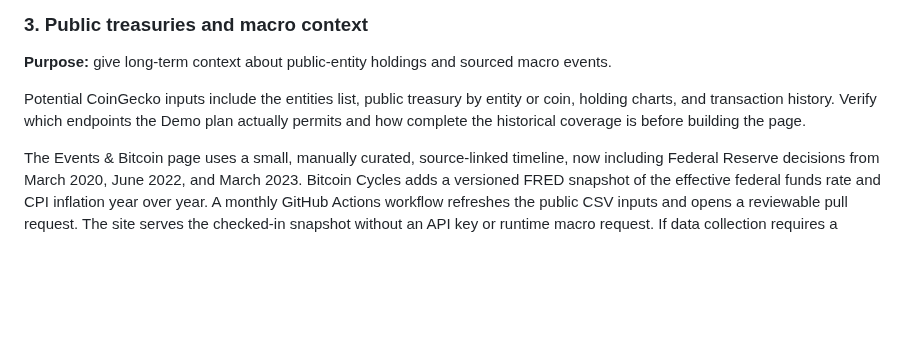
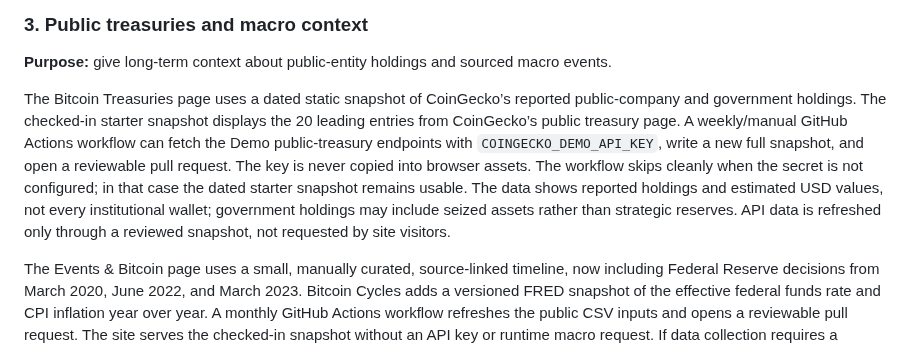
Before and after one commit to konradszymanski/Crypto-Compare, a Markdown page: docs/DATA_PLAN.md, the part around the change. Drawn GitHub-style; blank space fills up the shorter version.

Commit message:
docs: record treasury data sourcing and limits

```diff
--- a/docs/DATA_PLAN.md
+++ b/docs/DATA_PLAN.md
@@ -48,7 +48,7 @@ Show source, currency, observation time, and earliest/latest date with every cha
 
 **Purpose:** give long-term context about public-entity holdings and sourced macro events.
 
-Potential CoinGecko inputs include the entities list, public treasury by entity or coin, holding charts, and transaction history. Verify which endpoints the Demo plan actually permits and how complete the historical coverage is before building the page.
+The Bitcoin Treasuries page uses a dated static snapshot of CoinGecko’s reported public-company and government holdings. The checked-in starter snapshot displays the 20 leading entries from CoinGecko’s public treasury page. A weekly/manual GitHub Actions workflow can fetch the Demo public-treasury endpoints with `COINGECKO_DEMO_API_KEY`, write a new full snapshot, and open a reviewable pull request. The key is never copied into browser assets. The workflow skips cleanly when the secret is not configured; in that case the dated starter snapshot remains usable. The data shows reported holdings and estimated USD values, not every institutional wallet; government holdings may include seized assets rather than strategic reserves. API data is refreshed only through a reviewed snapshot, not requested by site visitors.
 
 The Events & Bitcoin page uses a small, manually curated, source-linked timeline, now including Federal Reserve decisions from March 2020, June 2022, and March 2023. Bitcoin Cycles adds a versioned FRED snapshot of the effective federal funds rate and CPI inflation year over year. A monthly GitHub Actions workflow refreshes the public CSV inputs and opens a reviewable pull request. The site serves the checked-in snapshot without an API key or runtime macro request. If data collection requires a credential, use a scheduled server-side workflow to fetch and publish a public snapshot; do not place the credential in browser code. Record observation dates, release dates, units, and source URLs. Keep event and macro/price comparisons descriptive and explicitly non-causal.
 
```
